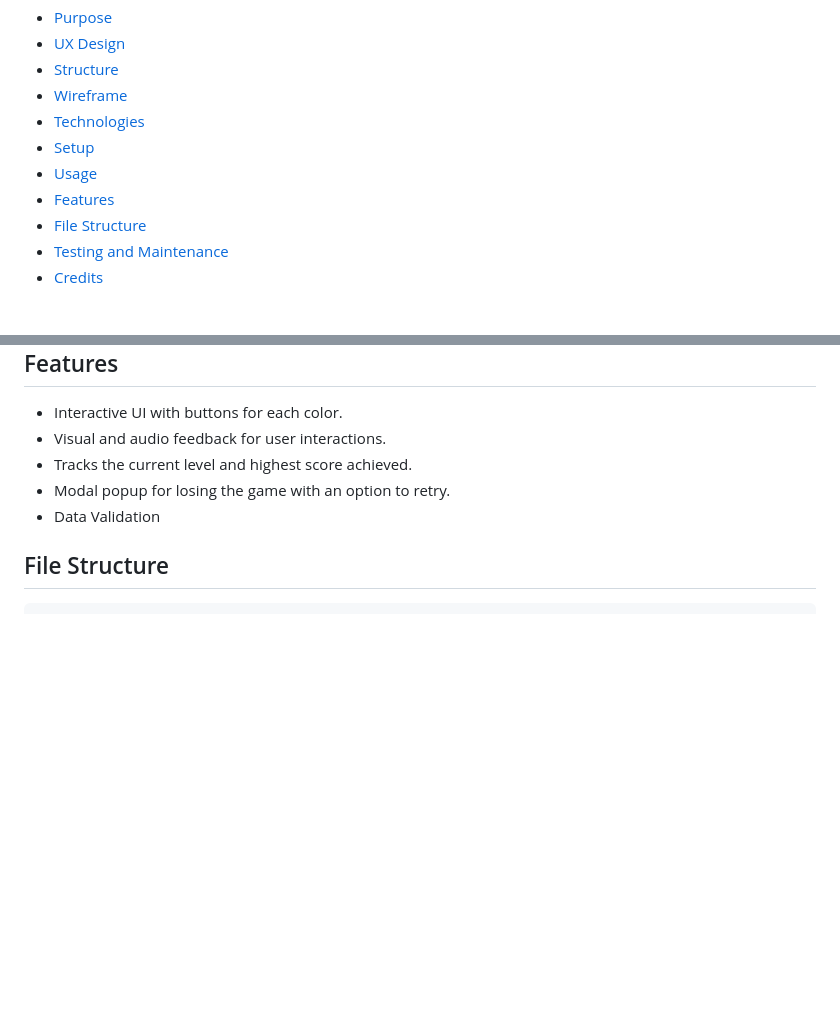
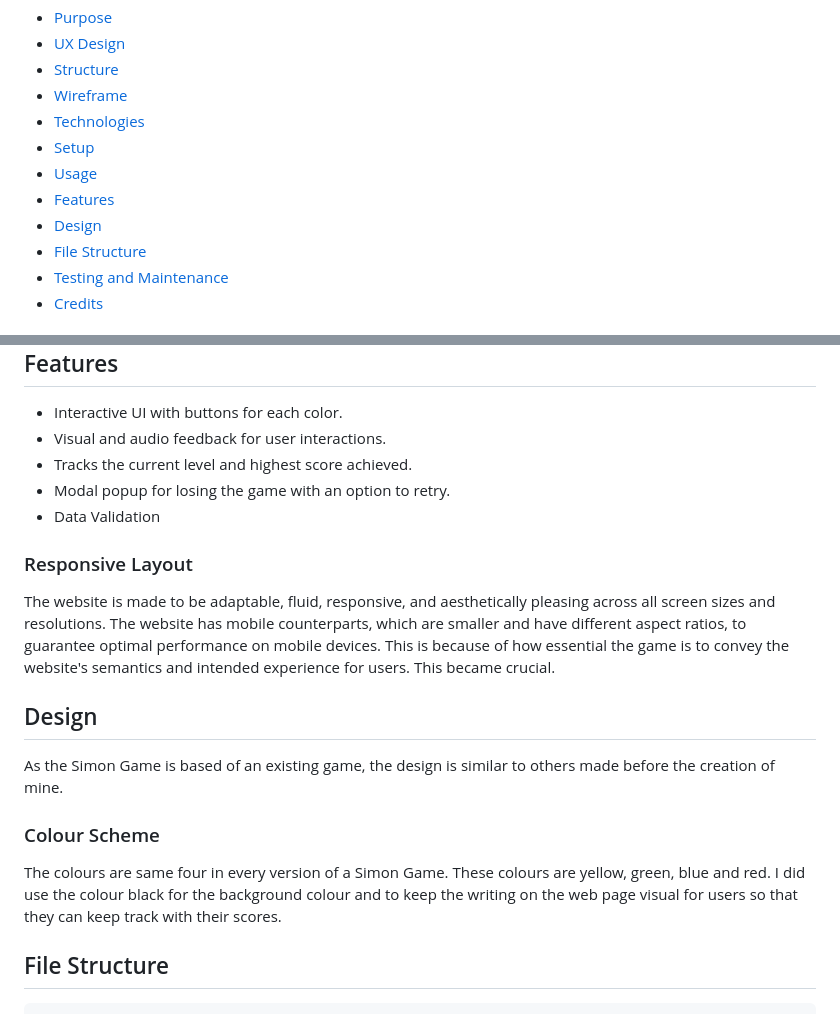
Before and after one commit to KDDD10/simon-game, a Markdown page: public/README.md, 2 parts joined by grey strips. Drawn GitHub-style; blank space fills up the shorter version.

Commit message:
added more content to readme file

````diff
--- a/public/README.md
+++ b/public/README.md
@@ -14,6 +14,7 @@ Welcome to the Simon Game! This project is a web-based implementation of the cla
 - [Setup](#setup)
 - [Usage](#usage)
 - [Features](#features)
+- [Design](#design)
 - [File Structure](#file-structure)
 - [Testing and Maintenance](#testing-and-maintenance)
 - [Credits](#credits)
@@ -105,6 +106,18 @@ To run this project locally, follow these steps:
 - Modal popup for losing the game with an option to retry.
 - Data Validation
 
+### Responsive Layout
+
+The website is made to be adaptable, fluid, responsive, and aesthetically pleasing across all screen sizes and resolutions. The website has mobile counterparts, which are smaller and have different aspect ratios, to guarantee optimal performance on mobile devices. This is because of how essential the game is to convey the website's semantics and intended experience for users. This became crucial.
+
+## Design
+
+As the Simon Game is based of an existing game, the design is similar to others made before the creation of mine.
+
+### Colour Scheme
+
+The colours are same four in every version of a Simon Game. These colours are yellow, green, blue and red. I did use the colour black for the background colour and to keep the writing on the web page visual for users so that they can keep track with their scores.
+
 ## File Structure
 
 ```
````
